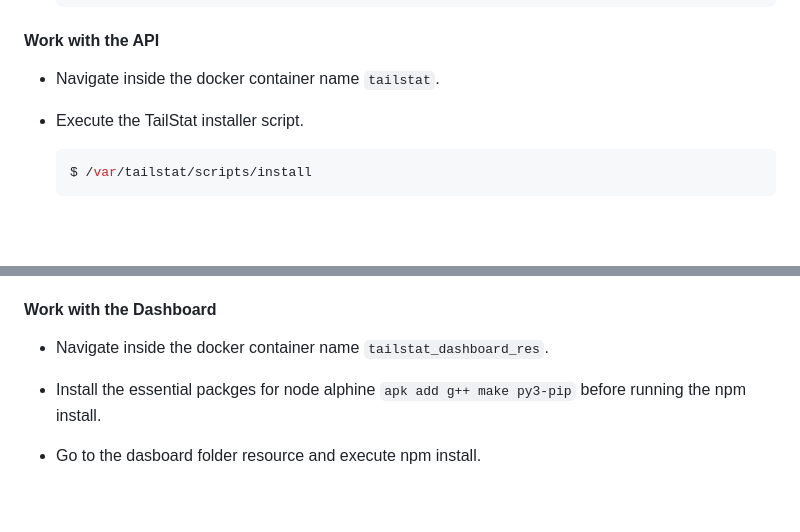
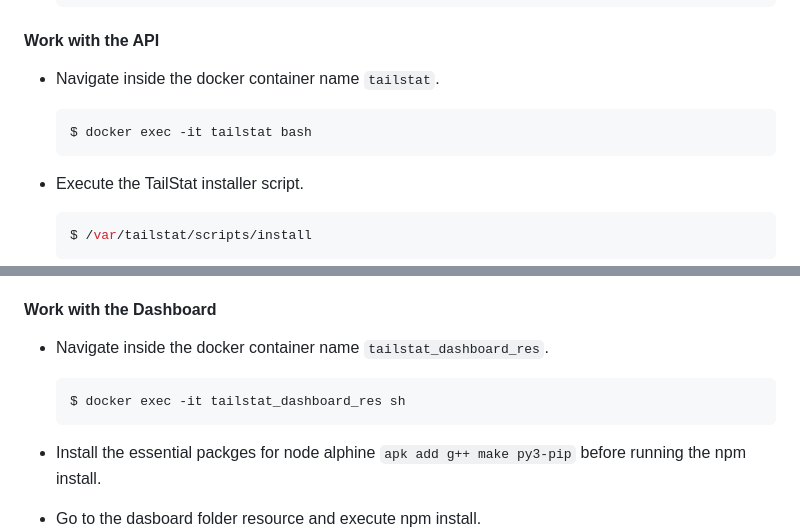
Before and after one commit to LordDashMe/tailstat, a Markdown page: README.md, 2 parts joined by grey strips. GitHub-like rendering; blank space fills up the shorter version.

````diff
--- a/README.md
+++ b/README.md
@@ -86,6 +86,10 @@ To contribute, please check the following steps on different environments in ord
 
 - Navigate inside the docker container name `tailstat`.
 
+  ```sh
+  $ docker exec -it tailstat bash
+  ```
+
 - Execute the TailStat installer script.
 
   ```sh
@@ -116,6 +120,10 @@ To contribute, please check the following steps on different environments in ord
 
 - Navigate inside the docker container name `tailstat_dashboard_res`.
 
+  ```sh
+  $ docker exec -it tailstat_dashboard_res sh
+  ```
+
 - Install the essential packges for node alphine `apk add g++ make py3-pip` before running the npm install.
 
 - Go to the dasboard folder resource and execute npm install.
````
